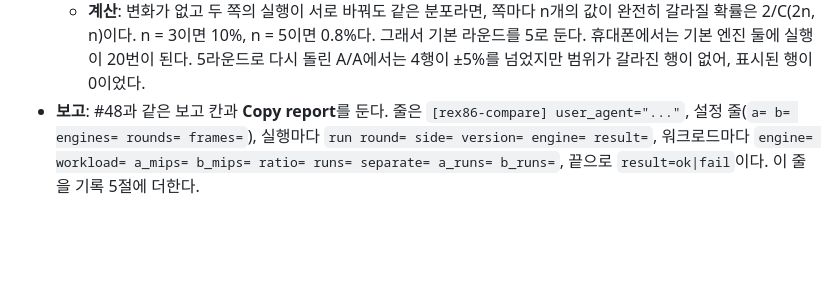
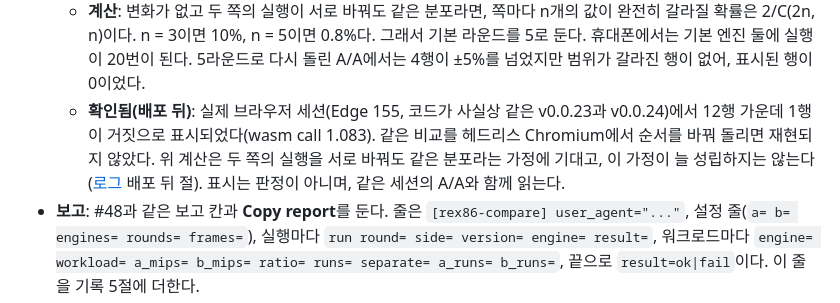
Before and after one commit to reexec/rex86, a Markdown page: docs/design/20261011-i052-pages-browser-tests.md, the part around one of its changes. Drawn GitHub-style; blank space fills up the shorter version.

```diff
--- a/docs/design/20261011-i052-pages-browser-tests.md
+++ b/docs/design/20261011-i052-pages-browser-tests.md
@@ -132,6 +132,7 @@ sequenceDiagram
 * **표시**: 엔진마다 표를 하나 둔다. 행은 워크로드이고, 열은 A 중앙값, B 중앙값, B/A다. 실행은 버전이 아니라 쪽(A, B)으로 나눈다. 그래서 같은 버전을 A와 B에 두면 그 기기의 측정 변동이 보인다. B/A가 1.05 이상이거나 0.95 이하이고, **A와 B의 실행값 범위가 겹치지 않을 때만** 개선 또는 후퇴 색을 쓴다. 판정이 아니라 눈으로 보기 위한 표시다. 각 실행의 값은 행의 툴팁과 보고 줄(`a_runs=`, `b_runs=`, `separate=`)에 남는다.
   * **확인됨**(호스트 D와 같은 AMD Ryzen 5 5600X, Windows 11, 헤드리스 Chromium 153과 Firefox 155, 2026-10-11): v0.0.23을 자기 자신과 기본 설정(20프레임, 3라운드)으로 비교하면 중앙값의 B/A가 Chromium wasm alu 0.862, memory 0.937, Firefox interpreter x87 0.923, memory 0.932, wasm x87 1.058이었다. 같은 빌드인데도 ±5% 경계를 넘는다. 그래서 경계만으로 색을 칠하면 변화가 없는데도 표시된다. 범위가 겹치지 않는다는 조건을 더한 근거다. 첫 A/A에서는 24행 가운데 5행이 ±5%를 넘었다. 조건을 더해 다시 돌린 A/A에서는 7행이 넘었고, 그 가운데 6행은 범위가 겹쳐 표시되지 않았다. 1행(Chromium interpreter mixed 0.944)은 범위가 갈라져 거짓으로 표시되었다([로그](../work-logs/20261011-i052-pages-browser-tests.md)).
   * **계산**: 변화가 없고 두 쪽의 실행이 서로 바꿔도 같은 분포라면, 쪽마다 n개의 값이 완전히 갈라질 확률은 2/C(2n, n)이다. n = 3이면 10%, n = 5이면 0.8%다. 그래서 기본 라운드를 5로 둔다. 휴대폰에서는 기본 엔진 둘에 실행이 20번이 된다. 5라운드로 다시 돌린 A/A에서는 4행이 ±5%를 넘었지만 범위가 갈라진 행이 없어, 표시된 행이 0이었다.
+  * **확인됨(배포 뒤)**: 실제 브라우저 세션(Edge 155, 코드가 사실상 같은 v0.0.23과 v0.0.24)에서 12행 가운데 1행이 거짓으로 표시되었다(wasm call 1.083). 같은 비교를 헤드리스 Chromium에서 순서를 바꿔 돌리면 재현되지 않았다. 위 계산은 두 쪽의 실행을 서로 바꿔도 같은 분포라는 가정에 기대고, 이 가정이 늘 성립하지는 않는다([로그](../work-logs/20261011-i052-pages-browser-tests.md) 배포 뒤 절). 표시는 판정이 아니며, 같은 세션의 A/A와 함께 읽는다.
 * **보고**: #48과 같은 보고 칸과 **Copy report**를 둔다. 줄은 `[rex86-compare] user_agent="..."`, 설정 줄(`a= b= engines= rounds= frames=`), 실행마다 `run round= side= version= engine= result=`, 워크로드마다 `engine= workload= a_mips= b_mips= ratio= runs= separate= a_runs= b_runs=`, 끝으로 `result=ok|fail`이다. 이 줄을 기록 5절에 더한다.
 * 결과는 페이지에만 남는다. 서버로 보내지 않고 저장하지도 않는다. 기기 정보(모델, 전원)는 사람이 보고와 함께 적는다.
 
```
Also changed, not shown: other parts of docs/design/20261011-i052-pages-browser-tests.md (+1 -1 lines), docs/work-logs/20261011-i052-pages-browser-tests.md (+16 -0 lines).
